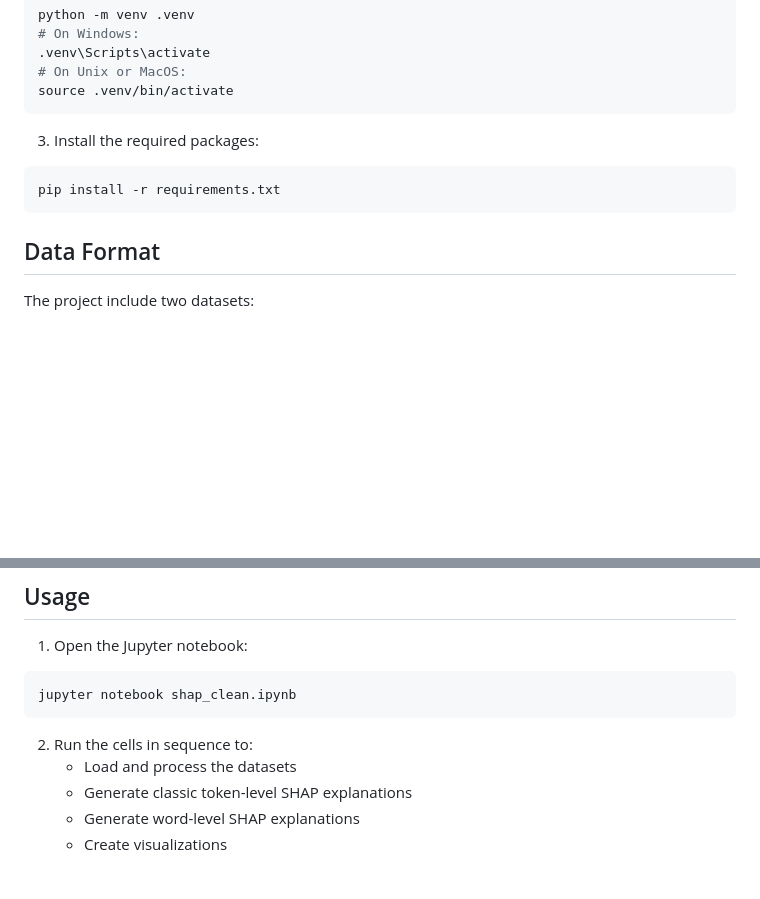
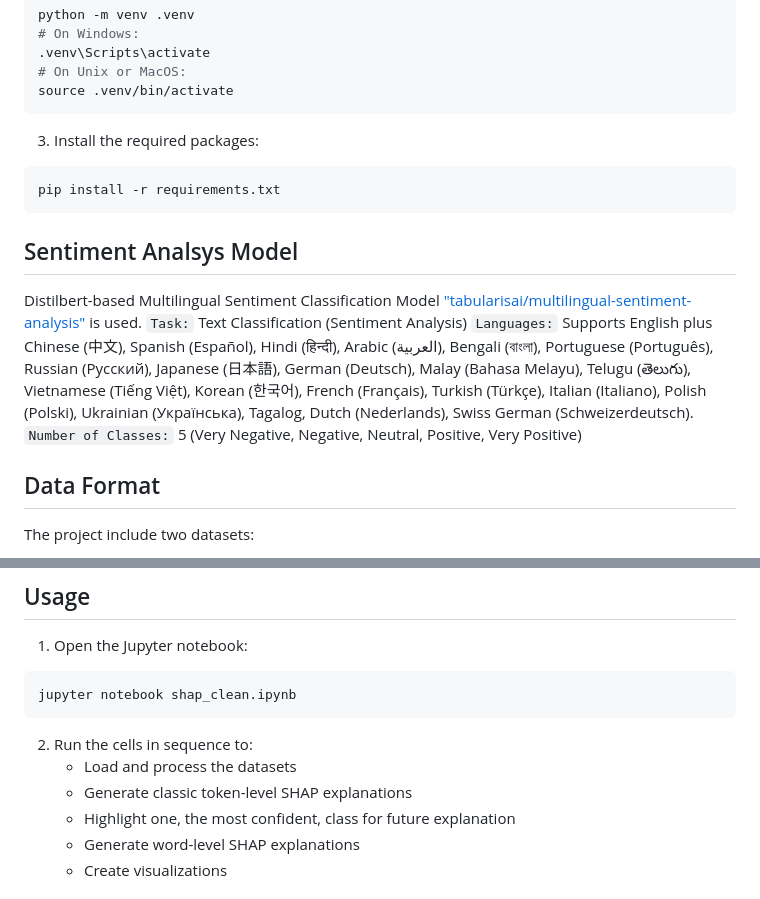
Before and after one commit to tim-toothed/multilingual-sentiment-SHAP, a Markdown page: README.md, 2 parts joined by grey strips. Drawn GitHub-style; blank space fills up the shorter version.

````diff
--- a/README.md
+++ b/README.md
@@ -40,6 +40,13 @@ source .venv/bin/activate
 pip install -r requirements.txt
 ```
 
+## Sentiment Analsys Model
+
+Distilbert-based Multilingual Sentiment Classification Model ["tabularisai/multilingual-sentiment-analysis"](https://huggingface.co/tabularisai/multilingual-sentiment-analysis) is used.
+`Task:` Text Classification (Sentiment Analysis)
+`Languages:` Supports English plus Chinese (中文), Spanish (Español), Hindi (हिन्दी), Arabic (العربية), Bengali (বাংলা), Portuguese (Português), Russian (Русский), Japanese (日本語), German (Deutsch), Malay (Bahasa Melayu), Telugu (తెలుగు), Vietnamese (Tiếng Việt), Korean (한국어), French (Français), Turkish (Türkçe), Italian (Italiano), Polish (Polski), Ukrainian (Українська), Tagalog, Dutch (Nederlands), Swiss German (Schweizerdeutsch).
+`Number of Classes:` 5 (Very Negative, Negative, Neutral, Positive, Very Positive)
+
 ## Data Format
 
 The project include two datasets:
@@ -70,6 +77,7 @@ jupyter notebook shap_clean.ipynb
 2. Run the cells in sequence to:
    - Load and process the datasets
    - Generate classic token-level SHAP explanations
+   - Highlight one, the most confident, class for future explanation
    - Generate word-level SHAP explanations
    - Create visualizations
 
````
